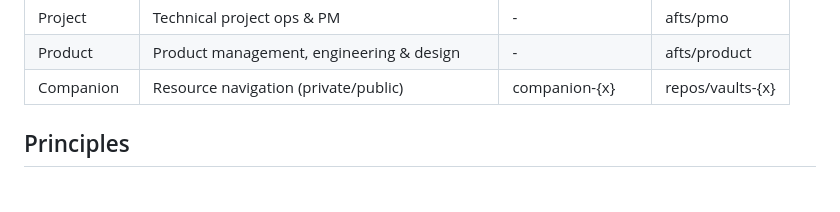
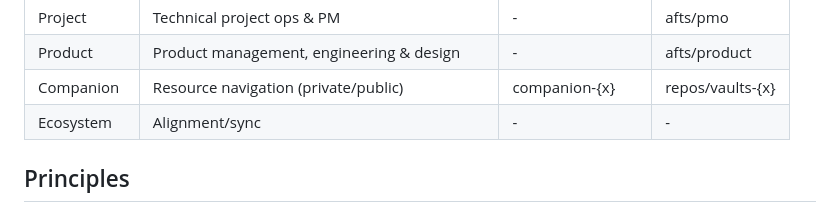
Before and after one commit to blackaft/skills, a Markdown page: skills/blackaft/SKILL.md, the part around the change. Rendered like a GitHub page.

```diff
--- a/skills/blackaft/SKILL.md
+++ b/skills/blackaft/SKILL.md
@@ -28,6 +28,7 @@ Blackaft glossary:
 | Project | Technical project ops & PM | - | afts/pmo |
 | Product | Product management, engineering & design | - | afts/product |
 | Companion | Resource navigation (private/public) | companion-{x} | repos/vaults-{x} |
+| Ecosystem | Alignment/sync | - | - |
 
 ## Principles
 
```
